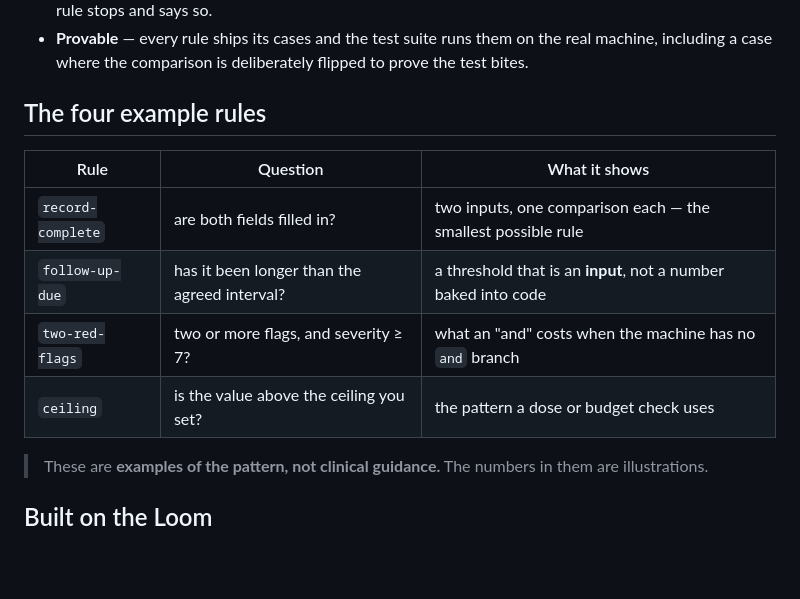
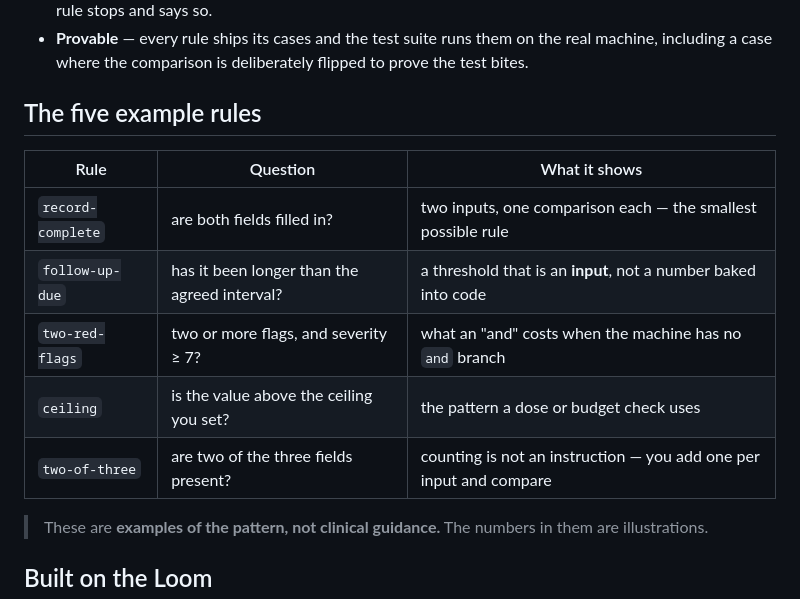
Before and after one commit to drsamonline/weft8-kit, a Markdown page: README.md, the part around one of its changes. Rendered like a GitHub page; blank space fills up the shorter version.

```diff
--- a/README.md
+++ b/README.md
@@ -44,7 +38,7 @@ Three properties a rules engine in a general-purpose language struggles to promi
 - **Provable** — every rule ships its cases and the test suite runs them on the real machine, including a
   case where the comparison is deliberately flipped to prove the test bites.
 
-## The four example rules
+## The five example rules
 
 | Rule | Question | What it shows |
 |---|---|---|
@@ -52,6 +46,7 @@ Three properties a rules engine in a general-purpose language struggles to promi
 | `follow-up-due` | has it been longer than the agreed interval? | a threshold that is an **input**, not a number baked into code |
 | `two-red-flags` | two or more flags, and severity ≥ 7? | what an "and" costs when the machine has no `and` branch |
 | `ceiling` | is the value above the ceiling you set? | the pattern a dose or budget check uses |
+| `two-of-three` | are two of the three fields present? | counting is not an instruction — you add one per input and compare |
 
 > These are **examples of the pattern, not clinical guidance.** The numbers in them are illustrations.
 
```
Also changed, not shown: other parts of README.md (+16 -6 lines), docs/shot.png, 4 other files.
